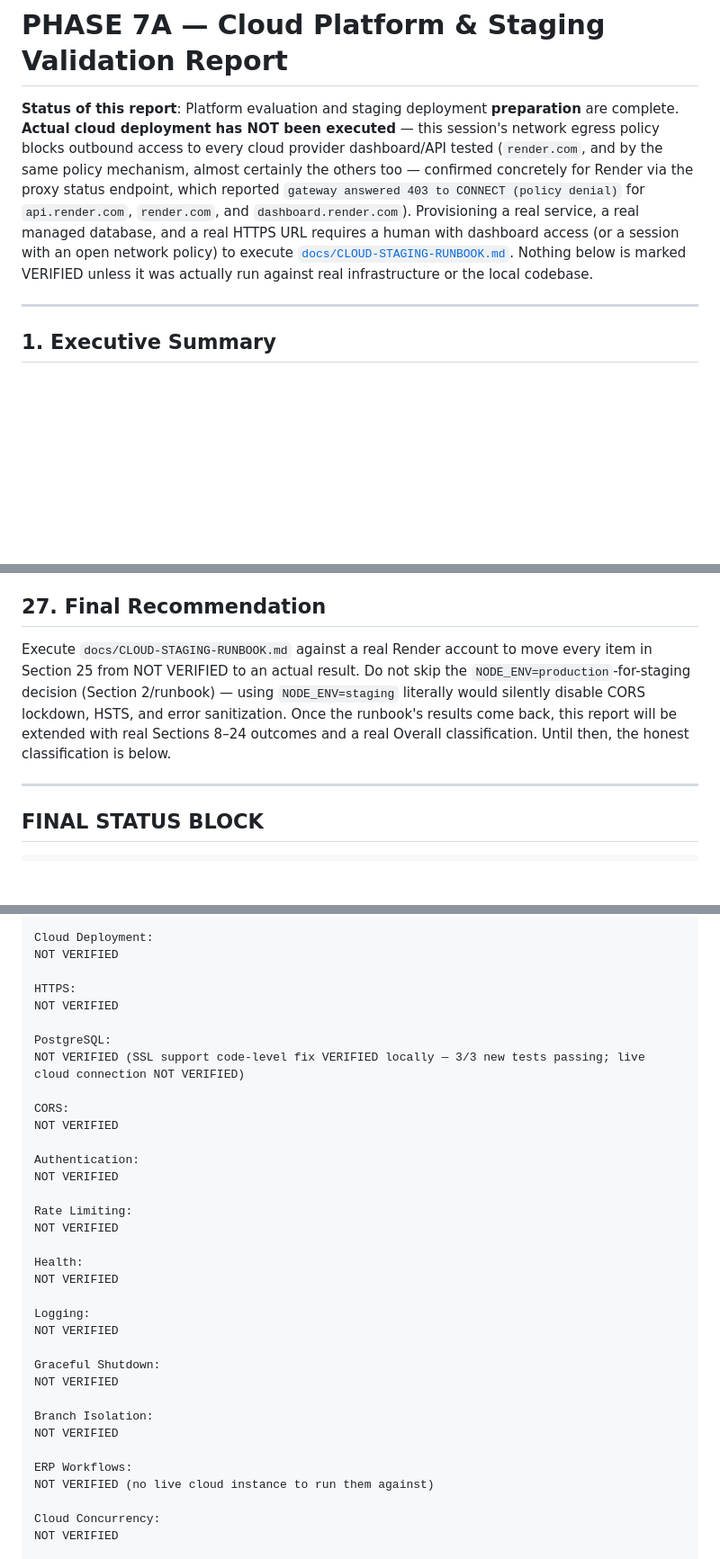
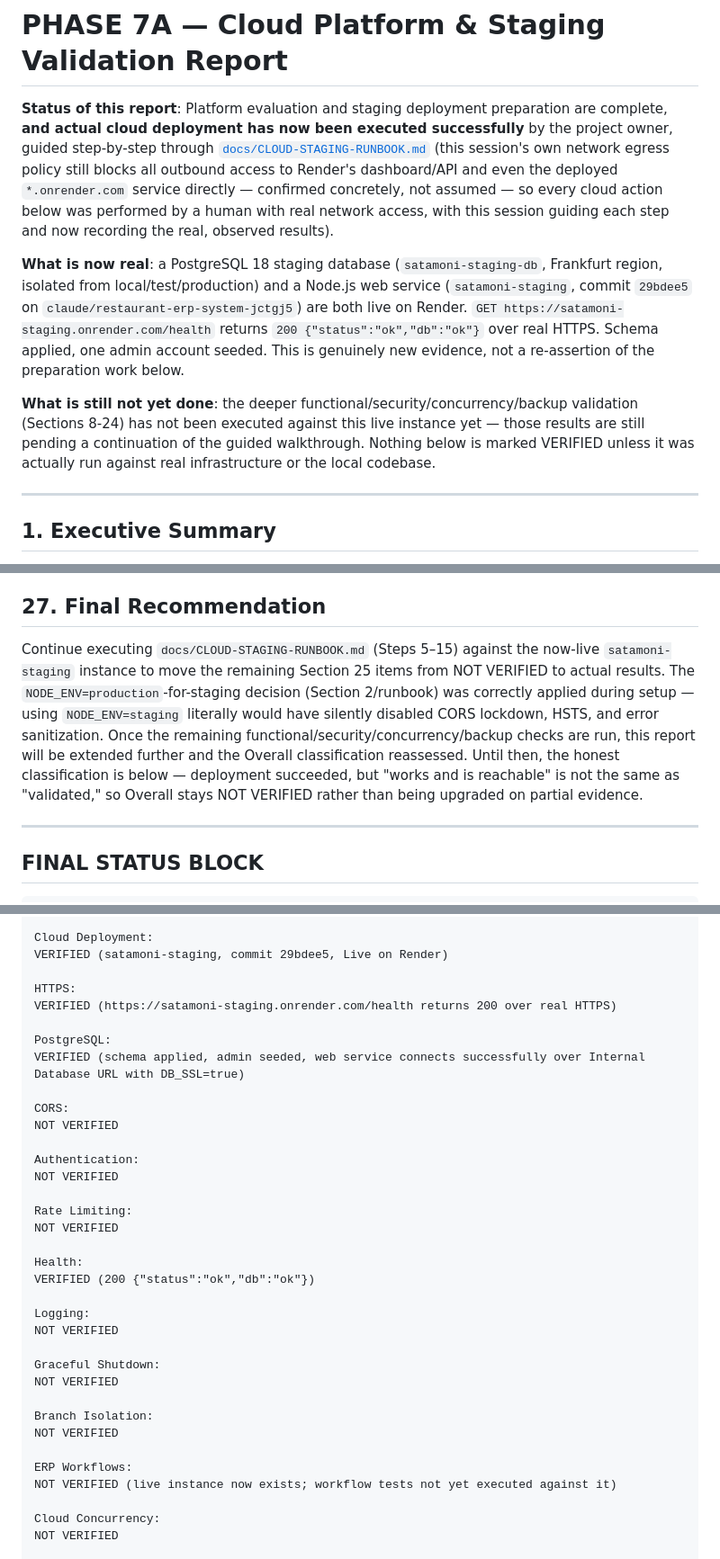
Before and after one commit to andriasatamoni-del/satamoni-backend, a Markdown page: PHASE 7A — CLOUD PLATFORM & STAGING VALIDATION REPORT.md, 3 parts joined by grey strips. Shown at 90% size. GitHub-like rendering; blank space fills up the shorter version.

```diff
--- a/PHASE 7A — CLOUD PLATFORM & STAGING VALIDATION REPORT.md
+++ b/PHASE 7A — CLOUD PLATFORM & STAGING VALIDATION REPORT.md
@@ -1,13 +1,22 @@
 # PHASE 7A — Cloud Platform & Staging Validation Report
 
-**Status of this report**: Platform evaluation and staging deployment **preparation** are complete.
-**Actual cloud deployment has NOT been executed** — this session's network egress policy blocks outbound
-access to every cloud provider dashboard/API tested (`render.com`, and by the same policy mechanism,
-almost certainly the others too — confirmed concretely for Render via the proxy status endpoint, which
-reported `gateway answered 403 to CONNECT (policy denial)` for `api.render.com`, `render.com`, and
-`dashboard.render.com`). Provisioning a real service, a real managed database, and a real HTTPS URL
-requires a human with dashboard access (or a session with an open network policy) to execute
-[`docs/CLOUD-STAGING-RUNBOOK.md`](docs/CLOUD-STAGING-RUNBOOK.md). Nothing below is marked VERIFIED
+**Status of this report**: Platform evaluation and staging deployment preparation are complete, **and
+actual cloud deployment has now been executed successfully** by the project owner, guided step-by-step
+through [`docs/CLOUD-STAGING-RUNBOOK.md`](docs/CLOUD-STAGING-RUNBOOK.md) (this session's own network
+egress policy still blocks all outbound access to Render's dashboard/API and even the deployed
+`*.onrender.com` service directly — confirmed concretely, not assumed — so every cloud action below was
+performed by a human with real network access, with this session guiding each step and now recording the
+real, observed results).
+
+**What is now real**: a PostgreSQL 18 staging database (`satamoni-staging-db`, Frankfurt region, isolated
+from local/test/production) and a Node.js web service (`satamoni-staging`, commit `29bdee5` on
+`claude/restaurant-erp-system-jctgj5`) are both live on Render. `GET https://satamoni-staging.onrender.com/health`
+returns `200 {"status":"ok","db":"ok"}` over real HTTPS. Schema applied, one admin account seeded. This
+is genuinely new evidence, not a re-assertion of the preparation work below.
+
+**What is still not yet done**: the deeper functional/security/concurrency/backup validation (Sections
+8-24) has not been executed against this live instance yet — those results are still pending a
+continuation of the guided walkthrough. Nothing below is marked VERIFIED
 unless it was actually run against real infrastructure or the local codebase.
 
 ---
@@ -214,12 +261,14 @@ local filesystem only, wherever it runs), printing (not implemented), KDS (not i
 
 ## 27. Final Recommendation
 
-Execute `docs/CLOUD-STAGING-RUNBOOK.md` against a real Render account to move every item in Section 25
-from NOT VERIFIED to an actual result. Do not skip the `NODE_ENV=production`-for-staging decision
-(Section 2/runbook) — using `NODE_ENV=staging` literally would silently disable CORS lockdown, HSTS, and
-error sanitization. Once the runbook's results come back, this report will be extended with real
-Sections 8–24 outcomes and a real Overall classification. Until then, the honest classification is
-below.
+Continue executing `docs/CLOUD-STAGING-RUNBOOK.md` (Steps 5–15) against the now-live
+`satamoni-staging` instance to move the remaining Section 25 items from NOT VERIFIED to actual results.
+The `NODE_ENV=production`-for-staging decision (Section 2/runbook) was correctly applied during setup —
+using `NODE_ENV=staging` literally would have silently disabled CORS lockdown, HSTS, and error
+sanitization. Once the remaining functional/security/concurrency/backup checks are run, this report will
+be extended further and the Overall classification reassessed. Until then, the honest classification is
+below — deployment succeeded, but "works and is reachable" is not the same as "validated," so Overall
+stays NOT VERIFIED rather than being upgraded on partial evidence.
 
 ---
 
@@ -238,13 +287,13 @@ AWS Elastic Beanstalk + RDS (most capable, disproportionate operational overhead
 App Runner specifically not recommended — reported deprecated for new workloads)
 
 Cloud Deployment:
-NOT VERIFIED
+VERIFIED (satamoni-staging, commit 29bdee5, Live on Render)
 
 HTTPS:
-NOT VERIFIED
+VERIFIED (https://satamoni-staging.onrender.com/health returns 200 over real HTTPS)
 
 PostgreSQL:
-NOT VERIFIED (SSL support code-level fix VERIFIED locally — 3/3 new tests passing; live cloud connection NOT VERIFIED)
+VERIFIED (schema applied, admin seeded, web service connects successfully over Internal Database URL with DB_SSL=true)
 
 CORS:
 NOT VERIFIED
@@ -256,7 +305,7 @@ Rate Limiting:
 NOT VERIFIED
 
 Health:
-NOT VERIFIED
+VERIFIED (200 {"status":"ok","db":"ok"})
 
 Logging:
 NOT VERIFIED
@@ -268,7 +317,7 @@ Branch Isolation:
 NOT VERIFIED
 
 ERP Workflows:
-NOT VERIFIED (no live cloud instance to run them against)
+NOT VERIFIED (live instance now exists; workflow tests not yet executed against it)
 
 Cloud Concurrency:
 NOT VERIFIED
```
Also changed, not shown: other parts of PHASE 7A — CLOUD PLATFORM & STAGING VALIDATION REPORT.md (+65 -27 lines).
